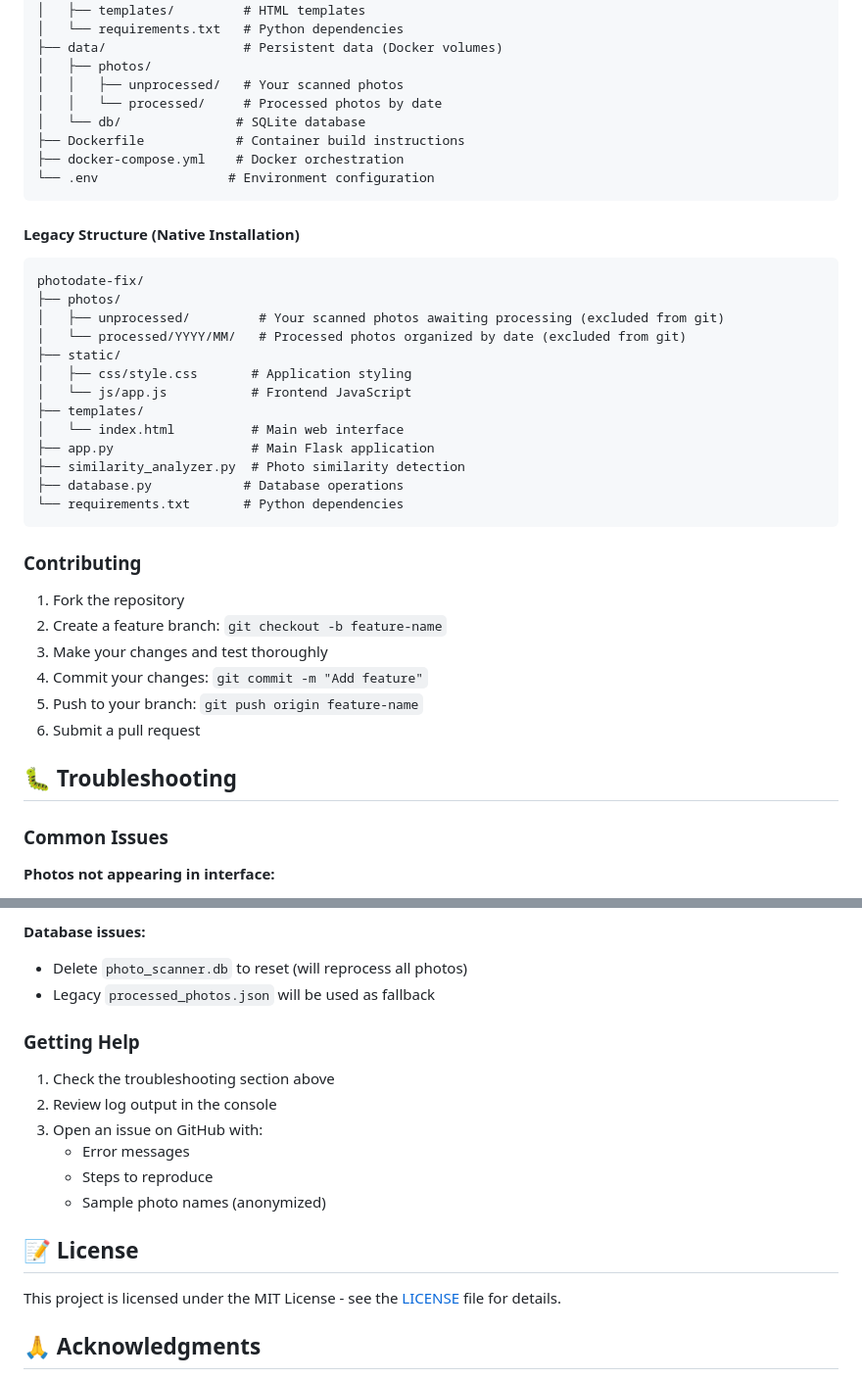
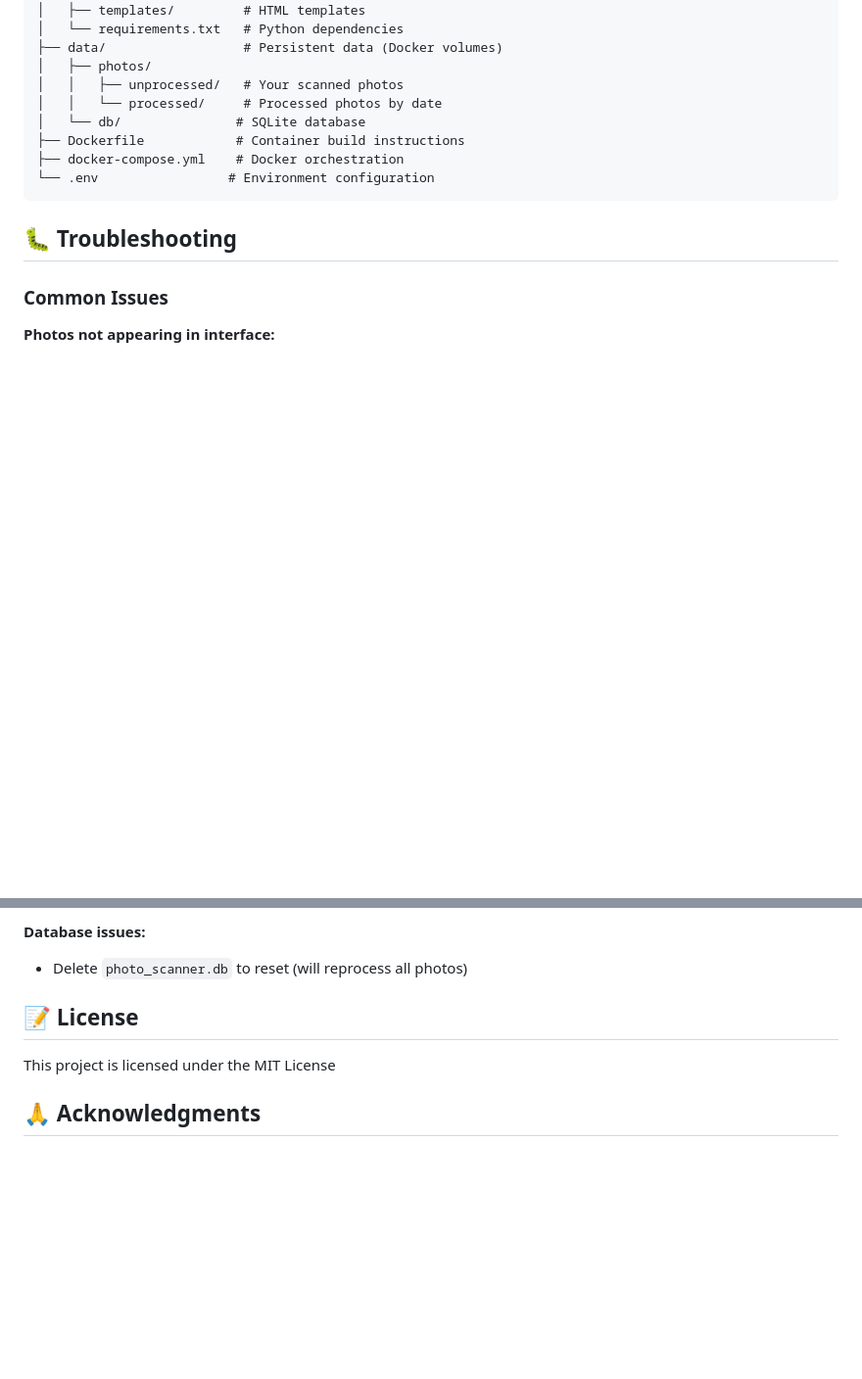
Before and after one commit to mrpatgarcia/photodate-fix, a Markdown page: README.md, 2 parts joined by grey strips. Shown: that part at 98% size. GitHub-like rendering; blank space fills up the shorter version.

Commit message:
Cleaning up readme

````diff
--- a/README.md
+++ b/README.md
@@ -209,31 +209,6 @@ photodate-fix/
 └── .env                 # Environment configuration
 ```
 
-#### Legacy Structure (Native Installation)
-```
-photodate-fix/
-├── photos/
-│   ├── unprocessed/         # Your scanned photos awaiting processing (excluded from git)
-│   └── processed/YYYY/MM/   # Processed photos organized by date (excluded from git)
-├── static/
-│   ├── css/style.css       # Application styling
-│   └── js/app.js           # Frontend JavaScript
-├── templates/
-│   └── index.html          # Main web interface
-├── app.py                  # Main Flask application
-├── similarity_analyzer.py  # Photo similarity detection
-├── database.py            # Database operations
-└── requirements.txt       # Python dependencies
-```
-
-### Contributing
-1. Fork the repository
-2. Create a feature branch: `git checkout -b feature-name`
-3. Make your changes and test thoroughly
-4. Commit your changes: `git commit -m "Add feature"`
-5. Push to your branch: `git push origin feature-name`
-6. Submit a pull request
-
 ## 🐛 Troubleshooting
 
 ### Common Issues
@@ -254,19 +229,10 @@ photodate-fix/
 
 **Database issues:**
 - Delete `photo_scanner.db` to reset (will reprocess all photos)
-- Legacy `processed_photos.json` will be used as fallback
-
-### Getting Help
-1. Check the troubleshooting section above
-2. Review log output in the console
-3. Open an issue on GitHub with:
-   - Error messages
-   - Steps to reproduce
-   - Sample photo names (anonymized)
 
 ## 📝 License
 
-This project is licensed under the MIT License - see the [LICENSE](LICENSE) file for details.
+This project is licensed under the MIT License
 
 ## 🙏 Acknowledgments
 
````
